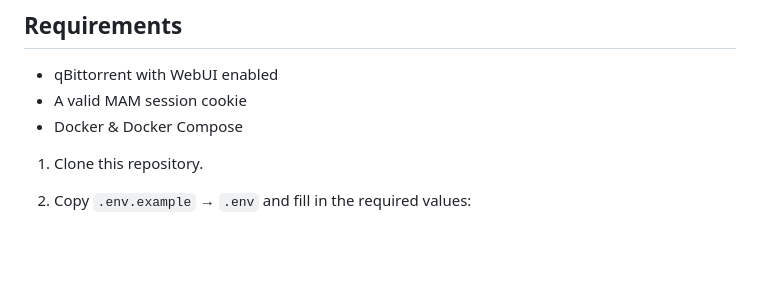
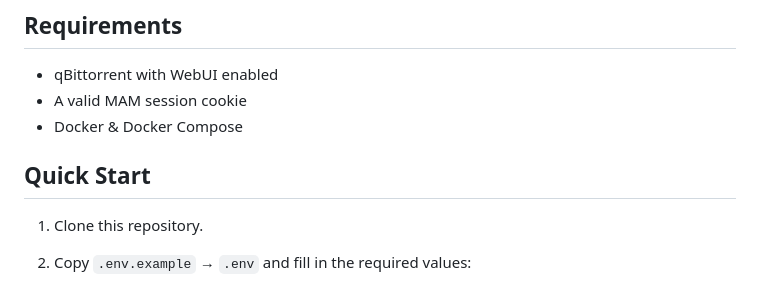
Before and after one commit to raygan/mam-audiofinder, a Markdown page: README.md, the part around the change. Drawn GitHub-style; blank space fills up the shorter version.

Commit message:
another readme update

```diff
--- a/README.md
+++ b/README.md
@@ -22,6 +22,7 @@ A lightweight web app + API to quickly search MyAnonamouse for audiobooks, add t
 - A valid MAM session cookie
 - Docker & Docker Compose
 
+## Quick Start
 
 1. Clone this repository.
 2. Copy `.env.example` → `.env` and fill in the required values:
```
